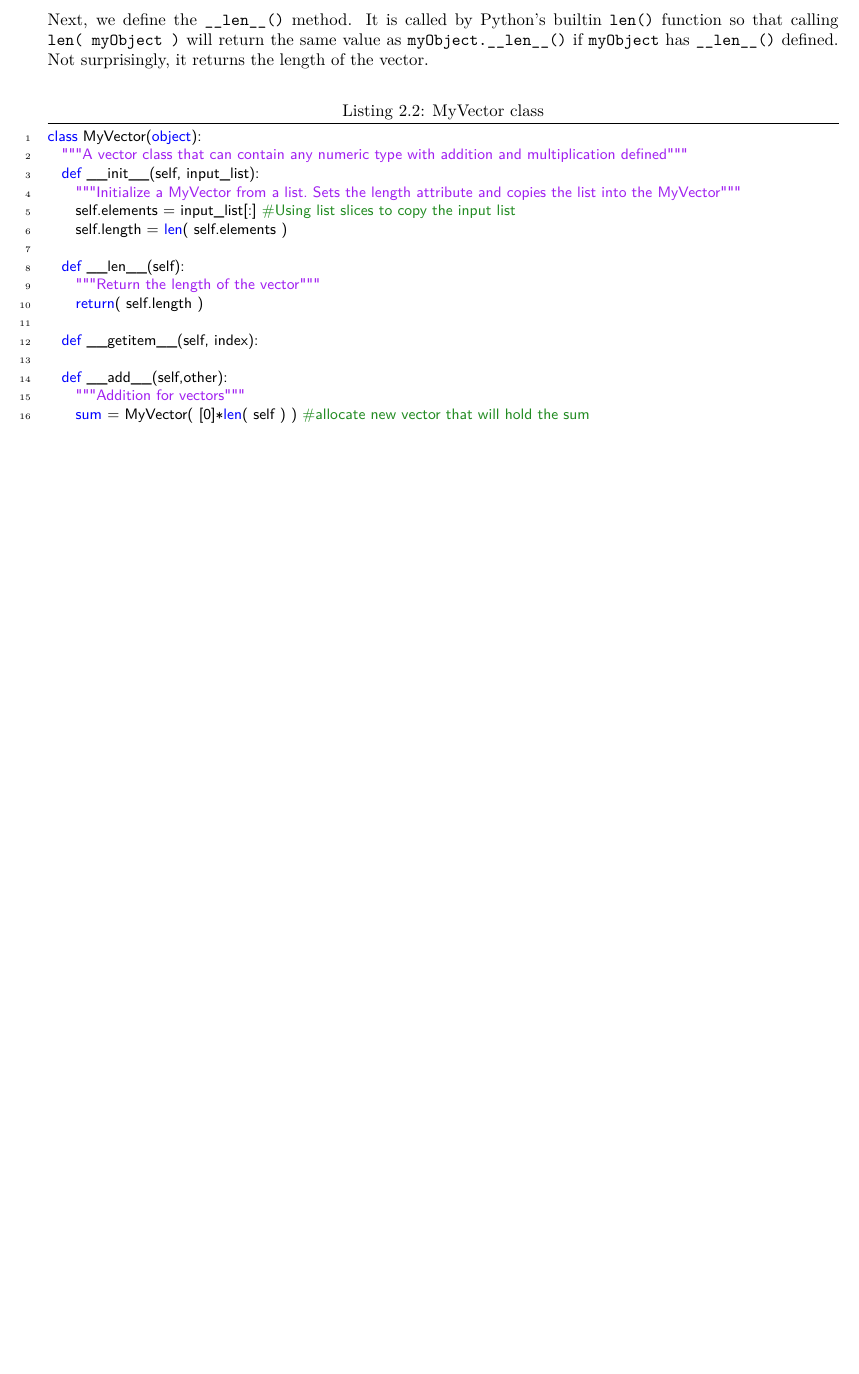
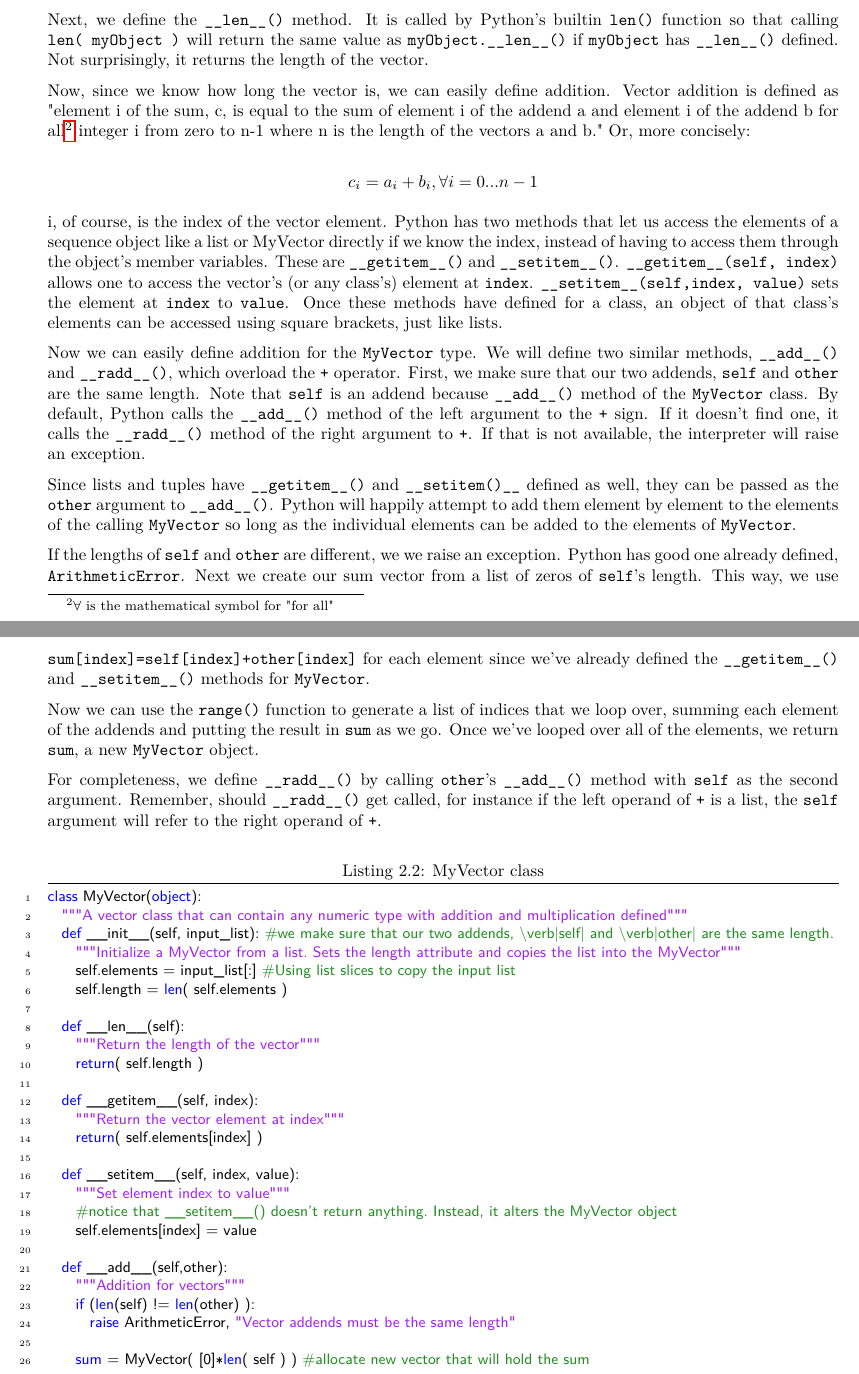
Before and after one commit to termain/An-Introduction-to-Python-For-Scientists--Mathematicians-and-Engineers, a LaTeX thesis (book/AnIntroductionToPythonForScienceMathAndEngineering.tex, which reads book/introduction_to_python.tex): part of page 8 of 17 before the commit and two parts of pages 8 and 9 of 18 after it, the two joined at a grey line, cut so that both start at the same text, the shorter picture padded with empty space. Compiled offline with pdfLaTeX.

Commit message:
Fleshed out MyVector example.

```diff
--- a/book/introduction_to_python.tex
+++ b/book/introduction_to_python.tex
@@ -154,14 +154,30 @@ Notice that the first argument of \verb|__init__()| is \verb|self|. All of the c
 
 Next, we define the \verb|__len__()| method. It is called by Python's builtin \verb|len()| function so that calling \verb|len( myObject )| will return the same value as \verb|myObject.__len__()| if \verb|myObject| has \verb|__len__()| defined. Not surprisingly, it returns the length of the vector.
 
+Now, since we know how long the vector is, we can easily define addition. Vector addition is defined as "element i of the sum, c, is equal to the sum of element i of the addend a and element i of the addend b for all\footnote{\begin{math}\forall\end{math} is the mathematical symbol for "for all"} integer i from zero to n-1 where n is the length of the vectors a and b." Or, more concisely:
 
+\begin{displaymath}
+c_i = a_i+b_i, \forall i=0...n-1
+\end{displaymath}
+
+i, of course, is the index of the vector element. Python has two methods that let us access the elements of a sequence object like a list or MyVector directly if we know the index, instead of having to access them through the object's member variables. These are \verb|__getitem__()| and \verb|__setitem__()|. \verb|__getitem__(self, index)| allows one to access the vector's (or any class's) element at \verb|index|. \verb|__setitem__(self,index, value)| sets the element at \verb|index| to \verb|value|.  Once these methods have defined for a class, an object of that class's elements can be accessed using square brackets, just like lists.
+
+Now we can easily define addition for the \verb|MyVector| type. We will define two similar methods, \verb|__add__()| and \verb|__radd__()|, which overload the \verb|+| operator. First, we make sure that our two addends, \verb|self| and \verb|other| are the same length. Note that \verb|self| is an addend because \verb|__add__()| method of the \verb|MyVector| class. By default, Python calls the \verb|__add__()| method of the left argument to the \verb|+| sign. If it doesn't find one, it calls the \verb|__radd__()| method of the right argument to \verb|+|. If that is not available, the interpreter will raise an exception.
+
+Since lists and tuples have \verb|__getitem__()| and \verb|__setitem()__| defined as well, they  can be passed as the \verb|other| argument to \verb|__add__()|. Python will happily attempt to add them element by element to the elements of the calling \verb|MyVector| so long as the individual elements can be added to the elements of \verb|MyVector|.
+
+If the lengths of \verb|self| and \verb|other| are different, we we raise an exception. Python has good one already defined, \verb|ArithmeticError|. Next we create our sum vector from a list of zeros of \verb|self|'s length. This way, we use \verb|sum[index]=self[index]+other[index]| for each element since we've already defined the \verb|__getitem__()| and \verb|__setitem__()| methods for \verb|MyVector|.
+
+Now we can use the \verb|range()| function to generate a list of indices that we loop over, summing each element of the addends and putting the result in \verb|sum| as we go. Once we've looped over all of the elements, we return \verb|sum|, a new \verb|MyVector| object.
+
+For completeness, we define \verb|__radd__()| by calling \verb|other|'s \verb|__add__()| method with  \verb|self| as the second argument. Remember, should \verb|__radd__()| get called, for instance if the left operand of \verb|+| is a list, the \verb|self| argument will refer to the right operand of \verb|+|.
 
 \begin{lstlisting}[caption=MyVector class,
   label=myvector,
   float=h!]
 class MyVector(object):
   """A vector class that can contain any numeric type with addition and multiplication defined"""
-  def __init__(self, input_list):
+  def __init__(self, input_list): #we make sure that our two addends, \verb|self| and \verb|other| are the same length.
     """Initialize a MyVector from a list. Sets the length attribute and copies the list into the MyVector"""
     self.elements = input_list[:] #Using list slices to copy the input list
     self.length = len( self.elements )
@@ -171,9 +187,19 @@ class MyVector(object):
     return( self.length )
 
   def __getitem__(self, index):
+    """Return the vector element at index"""
+    return( self.elements[index] )
+
+  def __setitem__(self, index, value):
+    """Set element index to value"""
+    #notice that __setitem__() doesn't return anything. Instead, it alters the MyVector object
+    self.elements[index] = value
 
   def __add__(self,other):
     """Addition for vectors"""
+    if (len(self) != len(other) ):
+      raise ArithmeticError, "Vector addends must be the same length"
+
     sum = MyVector( [0]*len( self ) ) #allocate new vector that will hold the sum
 
-    for
+    for index in range( self.len ): #range returns a list of integers from zero to it's argument minus one
```
Also changed, not shown: book/introduction_to_python.tex (7 more changed lines).
